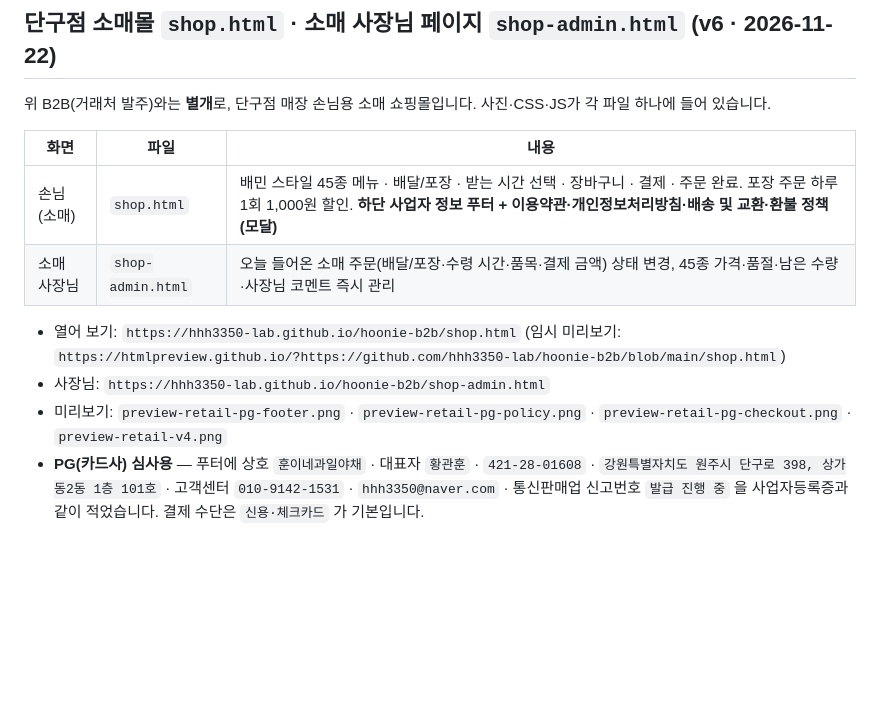
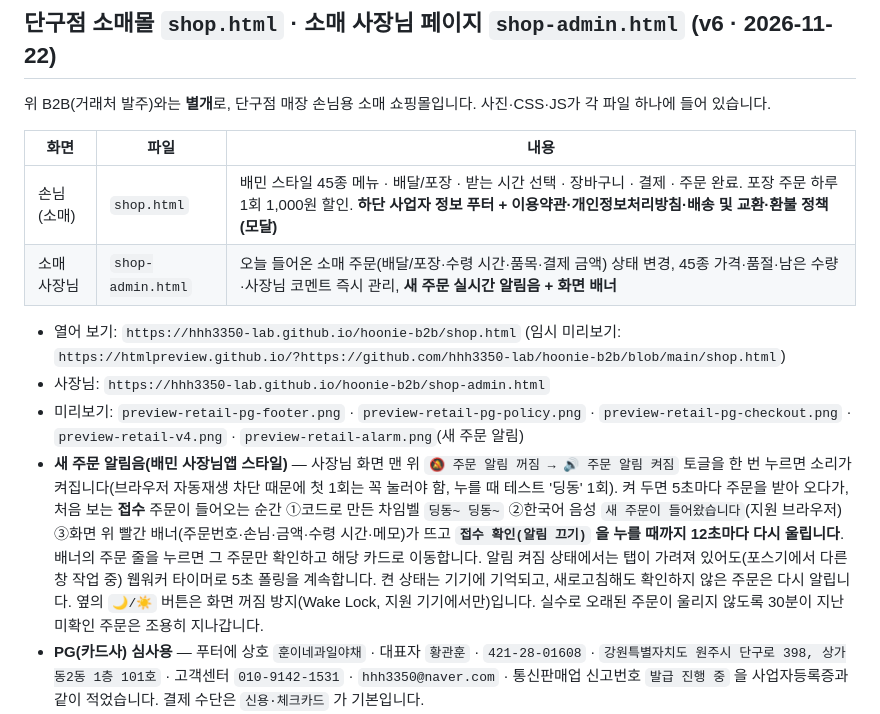
Before and after one commit to hhh3350-lab/hoonie-b2b, a Markdown page: README.md, the part around the change. GitHub-like rendering; blank space fills up the shorter version.

```diff
--- a/README.md
+++ b/README.md
@@ -119,11 +119,15 @@
 | 화면 | 파일 | 내용 |
 |---|---|---|
 | 손님(소매) | `shop.html` | 배민 스타일 45종 메뉴 · 배달/포장 · 받는 시간 선택 · 장바구니 · 결제 · 주문 완료. 포장 주문 하루 1회 1,000원 할인. **하단 사업자 정보 푸터 + 이용약관·개인정보처리방침·배송 및 교환·환불 정책(모달)** |
-| 소매 사장님 | `shop-admin.html` | 오늘 들어온 소매 주문(배달/포장·수령 시간·품목·결제 금액) 상태 변경, 45종 가격·품절·남은 수량·사장님 코멘트 즉시 관리 |
+| 소매 사장님 | `shop-admin.html` | 오늘 들어온 소매 주문(배달/포장·수령 시간·품목·결제 금액) 상태 변경, 45종 가격·품절·남은 수량·사장님 코멘트 즉시 관리, **새 주문 실시간 알림음 + 화면 배너** |
 
 - 열어 보기: `https://hhh3350-lab.github.io/hoonie-b2b/shop.html` (임시 미리보기: `https://htmlpreview.github.io/?https://github.com/hhh3350-lab/hoonie-b2b/blob/main/shop.html`)
 - 사장님: `https://hhh3350-lab.github.io/hoonie-b2b/shop-admin.html`
-- 미리보기: `preview-retail-pg-footer.png` · `preview-retail-pg-policy.png` · `preview-retail-pg-checkout.png` · `preview-retail-v4.png`
+- 미리보기: `preview-retail-pg-footer.png` · `preview-retail-pg-policy.png` · `preview-retail-pg-checkout.png` · `preview-retail-v4.png` · `preview-retail-alarm.png`(새 주문 알림)
+- **새 주문 알림음(배민 사장님앱 스타일)** — 사장님 화면 맨 위 `🔕 주문 알림 꺼짐 → 🔊 주문 알림 켜짐` 토글을 한 번 누르면 소리가 켜집니다(브라우저 자동재생 차단 때문에 첫 1회는 꼭 눌러야 함, 누를 때 테스트 '딩동' 1회).
+  켜 두면 5초마다 주문을 받아 오다가, 처음 보는 **접수** 주문이 들어오는 순간 ①코드로 만든 차임벨 `딩동~ 딩동~` ②한국어 음성 `새 주문이 들어왔습니다`(지원 브라우저) ③화면 위 빨간 배너(주문번호·손님·금액·수령 시간·메모)가 뜨고 **`접수 확인(알림 끄기)` 을 누를 때까지 12초마다 다시 울립니다**. 배너의 주문 줄을 누르면 그 주문만 확인하고 해당 카드로 이동합니다.
+  알림 켜짐 상태에서는 탭이 가려져 있어도(포스기에서 다른 창 작업 중) 웹워커 타이머로 5초 폴링을 계속합니다. 켠 상태는 기기에 기억되고, 새로고침해도 확인하지 않은 주문은 다시 알립니다.
+  옆의 `🌙/☀️` 버튼은 화면 꺼짐 방지(Wake Lock, 지원 기기에서만)입니다. 실수로 오래된 주문이 울리지 않도록 30분이 지난 미확인 주문은 조용히 지나갑니다.
 - **PG(카드사) 심사용** — 푸터에 상호 `훈이네과일야채` · 대표자 `황관훈` · `421-28-01608` · `강원특별자치도 원주시 단구로 398, 상가동2동 1층 101호` · 고객센터 `010-9142-1531` · `hhh3350@naver.com` · 통신판매업 신고번호 `발급 진행 중` 을 사업자등록증과 같이 적었습니다. 결제 수단은 `신용·체크카드` 가 기본입니다.
 - 두 화면은 **공용 DB(Supabase)** 를 함께 씁니다. 사장님이 품절·가격·상태를 바꾸면 **다른 기기의 손님 화면에도** 5초 안에 반영됩니다.
   주문은 `retail_orders`, 사진 접수는 `retail_claims`, 상품 가격·품절·남은 수량·코멘트·등급은 `app_state`(`retail_catalog`)에 저장됩니다.
```
Also changed, not shown: preview-retail-alarm.png (added), 1 other file.
